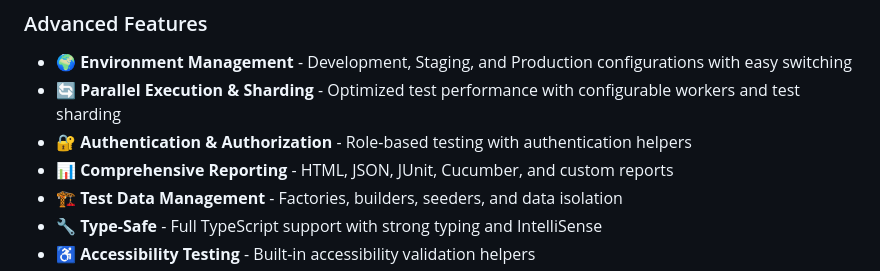
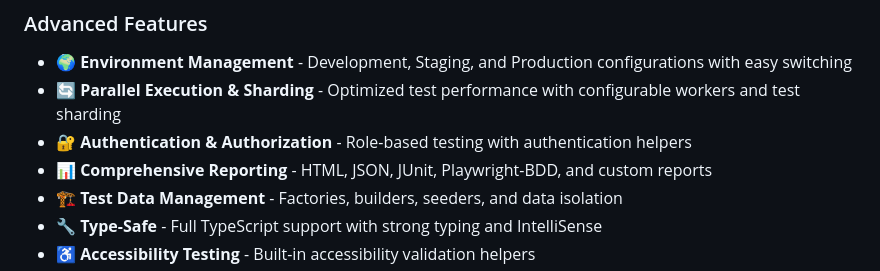
Before and after one commit to shanaka-qe/playwright-e2e-bdd-framework-starter, a Markdown page: README.md, the part around the change. Rendered like a GitHub page.

```diff
--- a/README.md
+++ b/README.md
@@ -35,7 +35,7 @@ A comprehensive, scalable, and maintainable end-to-end testing framework built w
 - 🌍 **Environment Management** - Development, Staging, and Production configurations with easy switching
 - 🔄 **Parallel Execution & Sharding** - Optimized test performance with configurable workers and test sharding
 - 🔐 **Authentication & Authorization** - Role-based testing with authentication helpers
-- 📊 **Comprehensive Reporting** - HTML, JSON, JUnit, Cucumber, and custom reports
+- 📊 **Comprehensive Reporting** - HTML, JSON, JUnit, Playwright-BDD, and custom reports
 - 🏗️ **Test Data Management** - Factories, builders, seeders, and data isolation
 - 🔧 **Type-Safe** - Full TypeScript support with strong typing and IntelliSense
 - ♿ **Accessibility Testing** - Built-in accessibility validation helpers
```
Also changed, not shown: documentation/development-workflow.md (+2 -2 lines), documentation/troubleshooting.md (+1 -1 lines).
